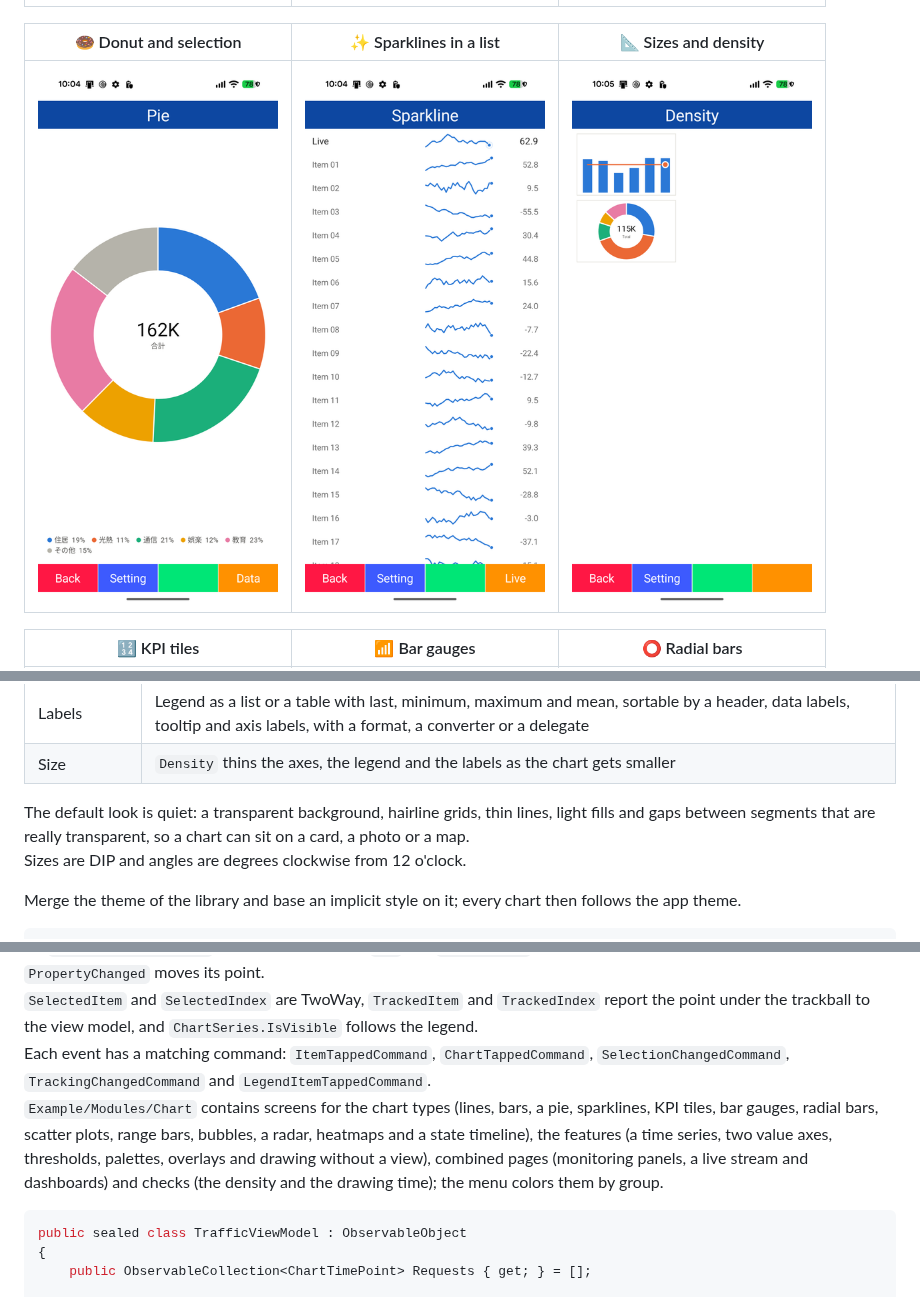
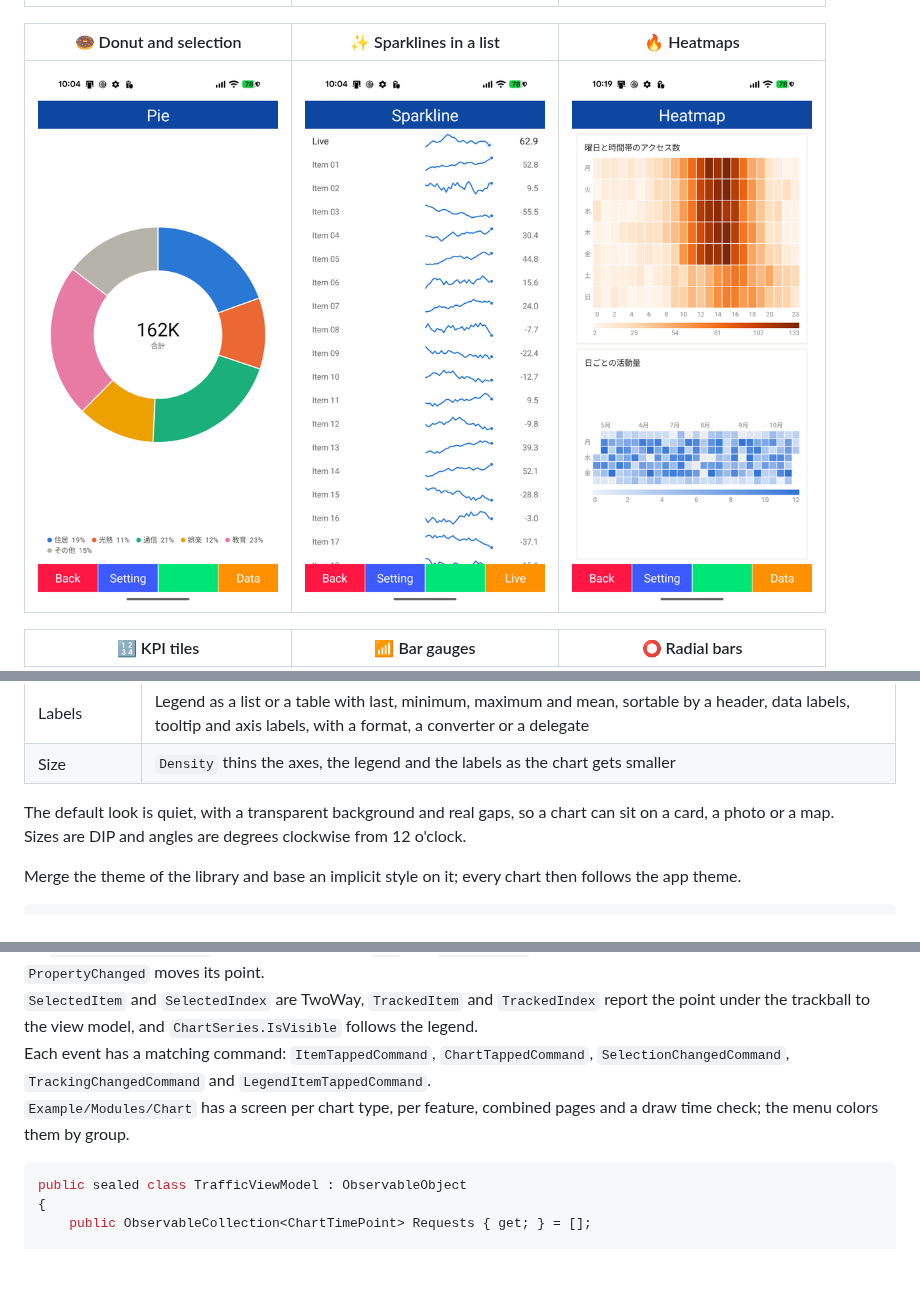
Before and after one commit to usausa/clam-chart, a Markdown page: README.md, 3 parts joined by grey strips. Drawn GitHub-style; pictures changed too: Document/density.png (deleted), Document/heatmap.png (added); blank space fills up the shorter version.

````diff
--- a/README.md
+++ b/README.md
@@ -11,9 +11,9 @@ Lines, areas, bars, range bars, scatter and bubble plots, pies, radars, heatmaps
 |:-:|:-:|:-:|
 | <img src="Document/line.png" width="240" /> | <img src="Document/bar.png" width="240" /> | <img src="Document/axes.png" width="240" /> |
 
-| 🍩 Donut and selection | ✨ Sparklines in a list | 📐 Sizes and density |
+| 🍩 Donut and selection | ✨ Sparklines in a list | 🔥 Heatmaps |
 |:-:|:-:|:-:|
-| <img src="Document/pie.png" width="240" /> | <img src="Document/sparkline.png" width="240" /> | <img src="Document/density.png" width="240" /> |
+| <img src="Document/pie.png" width="240" /> | <img src="Document/sparkline.png" width="240" /> | <img src="Document/heatmap.png" width="240" /> |
 
 | 🔢 KPI tiles | 📶 Bar gauges | ⭕ Radial bars |
 |:-:|:-:|:-:|
@@ -106,7 +106,7 @@ FallbackFonts.Typefaces = [SKTypeface.FromStream(await FileSystem.OpenAppPackage
 | Labels | Legend as a list or a table with last, minimum, maximum and mean, sortable by a header, data labels, tooltip and axis labels, with a format, a converter or a delegate |
 | Size | `Density` thins the axes, the legend and the labels as the chart gets smaller |
 
-The default look is quiet: a transparent background, hairline grids, thin lines, light fills and gaps between segments that are really transparent, so a chart can sit on a card, a photo or a map.
+The default look is quiet, with a transparent background and real gaps, so a chart can sit on a card, a photo or a map.
 Sizes are DIP and angles are degrees clockwise from 12 o'clock.
 
 Merge the theme of the library and base an implicit style on it; every chart then follows the app theme.
@@ -125,7 +125,7 @@ Every property except the read-only `EffectiveDensity` is a bindable property, t
 An `ObservableCollection` animates its changes: `Add` and `RemoveAt(0)` in a row make the line flow, and an item that raises `PropertyChanged` moves its point.
 `SelectedItem` and `SelectedIndex` are TwoWay, `TrackedItem` and `TrackedIndex` report the point under the trackball to the view model, and `ChartSeries.IsVisible` follows the legend.
 Each event has a matching command: `ItemTappedCommand`, `ChartTappedCommand`, `SelectionChangedCommand`, `TrackingChangedCommand` and `LegendItemTappedCommand`.
-`Example/Modules/Chart` contains screens for the chart types (lines, bars, a pie, sparklines, KPI tiles, bar gauges, radial bars, scatter plots, range bars, bubbles, a radar, heatmaps and a state timeline), the features (a time series, two value axes, thresholds, palettes, overlays and drawing without a view), combined pages (monitoring panels, a live stream and dashboards) and checks (the density and the drawing time); the menu colors them by group.
+`Example/Modules/Chart` has a screen per chart type, per feature, combined pages and a draw time check; the menu colors them by group.
 
 ```csharp
 public sealed class TrafficViewModel : ObservableObject
````
Also changed, not shown: 5 other files.
